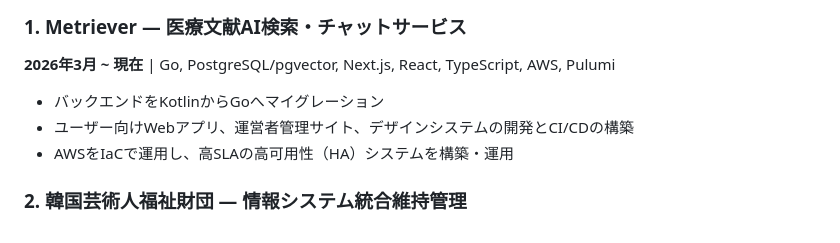
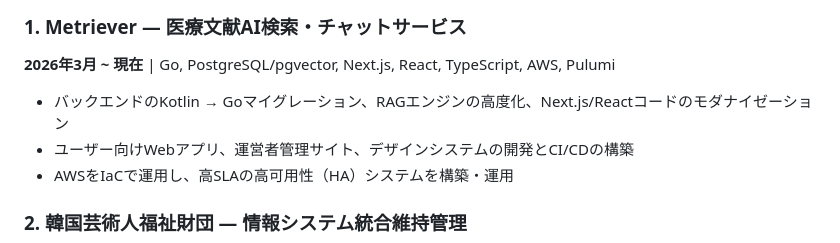
Before and after one commit to violethpark/violethpark, a Markdown page: CV_jp.md, the part around the change. Drawn GitHub-style.

Commit message:
docs: Metriever 첫 bullet에 RAG 엔진 고도화와 Next.js/React 코드 현대화를 더한다
Co-Authored-By: Claude Opus 5.5 <noreply@anthropic.com>

```diff
--- a/CV_jp.md
+++ b/CV_jp.md
@@ -80,7 +80,7 @@ AWS (ECS, RDS, EC2, S3) · Pulumi · Docker · GitHub Actions · Vite · Git ·
 
 **2026年3月 ~ 現在** | Go, PostgreSQL/pgvector, Next.js, React, TypeScript, AWS, Pulumi
 
-- バックエンドをKotlinからGoへマイグレーション
+- バックエンドのKotlin → Goマイグレーション、RAGエンジンの高度化、Next.js/Reactコードのモダナイゼーション
 - ユーザー向けWebアプリ、運営者管理サイト、デザインシステムの開発とCI/CDの構築
 - AWSをIaCで運用し、高SLAの高可用性（HA）システムを構築・運用
 
```
Also changed, not shown: CV.md (+1 -1 lines), CV_ko.md (+1 -1 lines).
